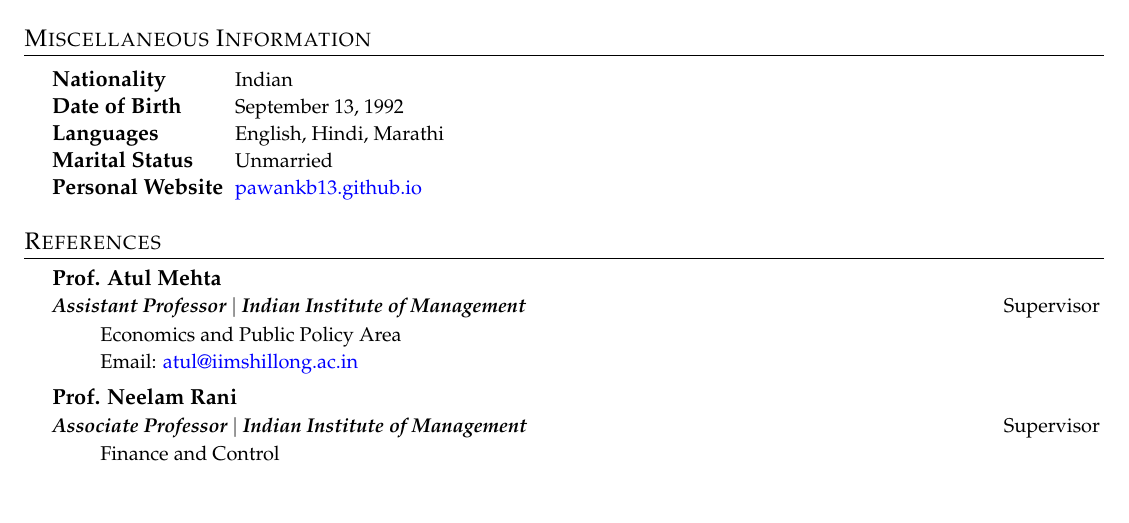
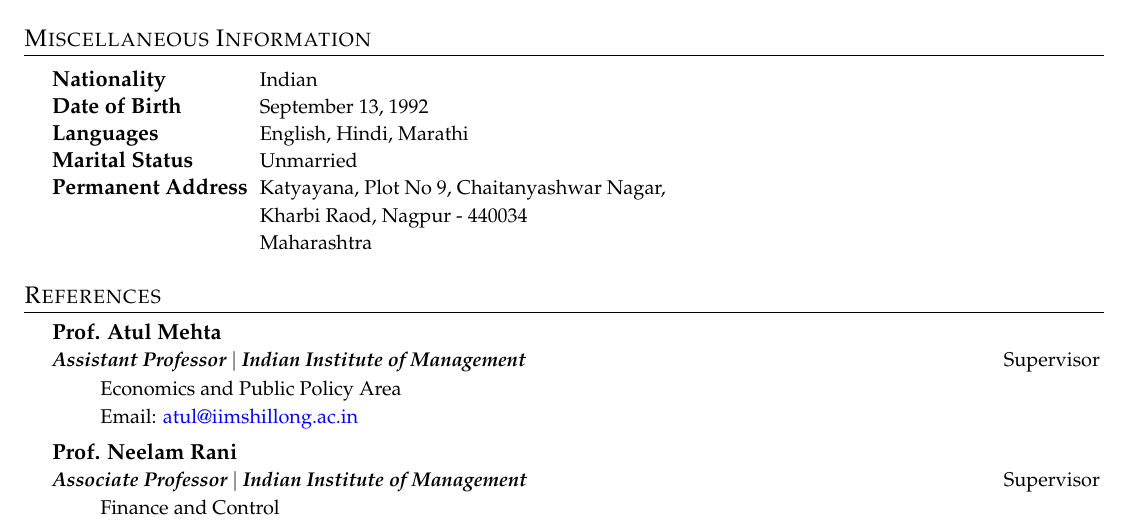
Before and after one commit to pawankb13/resume, a LaTeX CV (resume_latex/resume1.tex, which reads resume_latex/sections/miscellaneous.tex): part of page 4 of 4, cut so that both start at the same text, the shorter picture padded with empty space. The pictures show the PDF file resume_latex/resume1.pdf that the author committed with the source.

Commit message:
Address Update

```diff
--- a/resume_latex/sections/miscellaneous.tex
+++ b/resume_latex/sections/miscellaneous.tex
@@ -7,6 +7,8 @@
             \CVTableEntry{Date of Birth}{September 13, 1992}{}
             \CVTableEntry{Languages}{English, Hindi, Marathi}{}
             \CVTableEntry{Marital Status}{Unmarried}{}
-            \CVTableEntry{Personal Website}{\color{blue}{\href{https://pawankb13.github.io}{pawankb13.github.io}}}{}
+            \CVTableEntry{Permanent Address}{Katyayana, Plot No 9, Chaitanyashwar Nagar,}{}
+            \CVTableEntry{}{Kharbi Raod, Nagpur - 440034}{}
+            \CVTableEntry{}{Maharashtra}{}
         \end{tabular*}
 \end{minipage}
```
Also changed, not shown: resume_latex/resume1.pdf, 3 other files.
